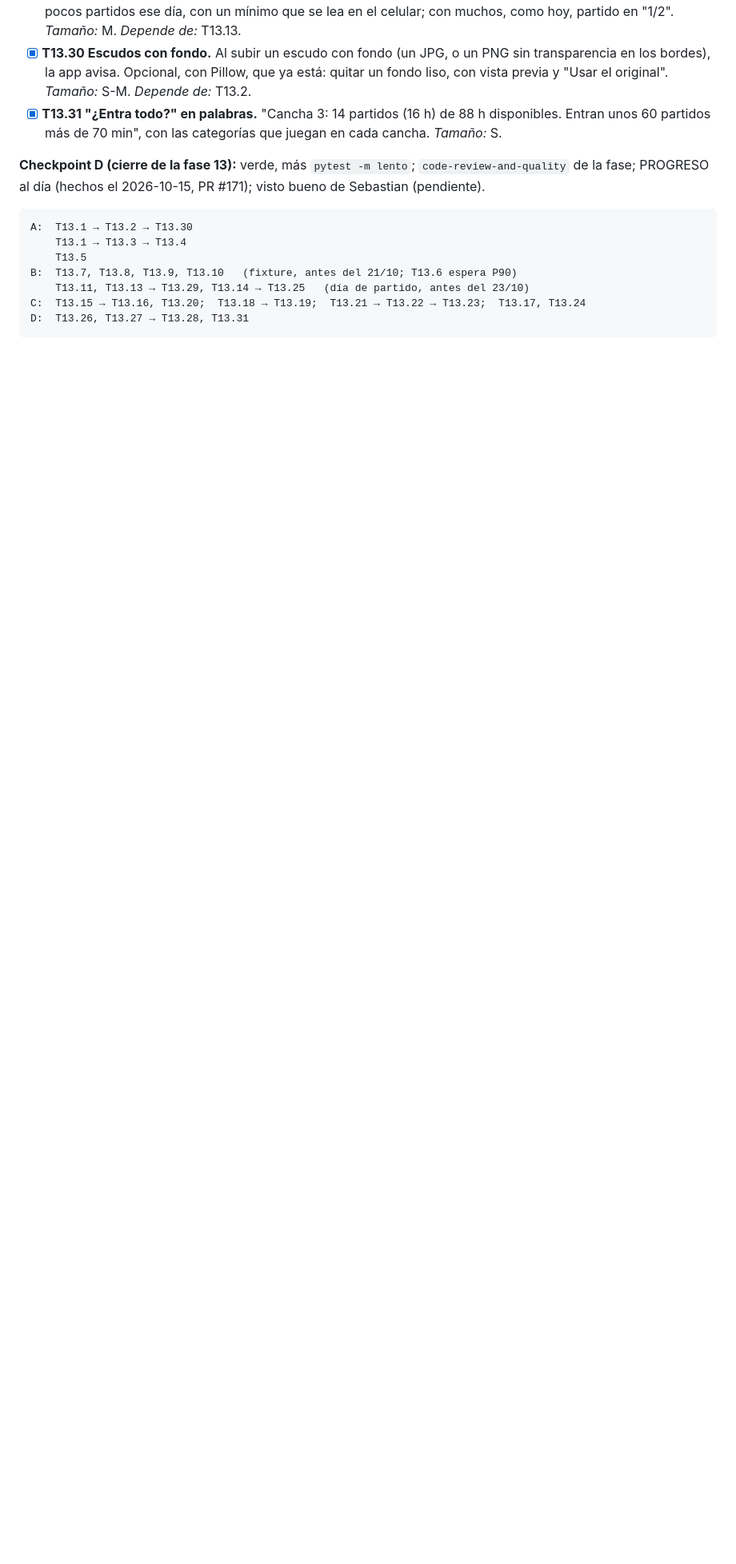
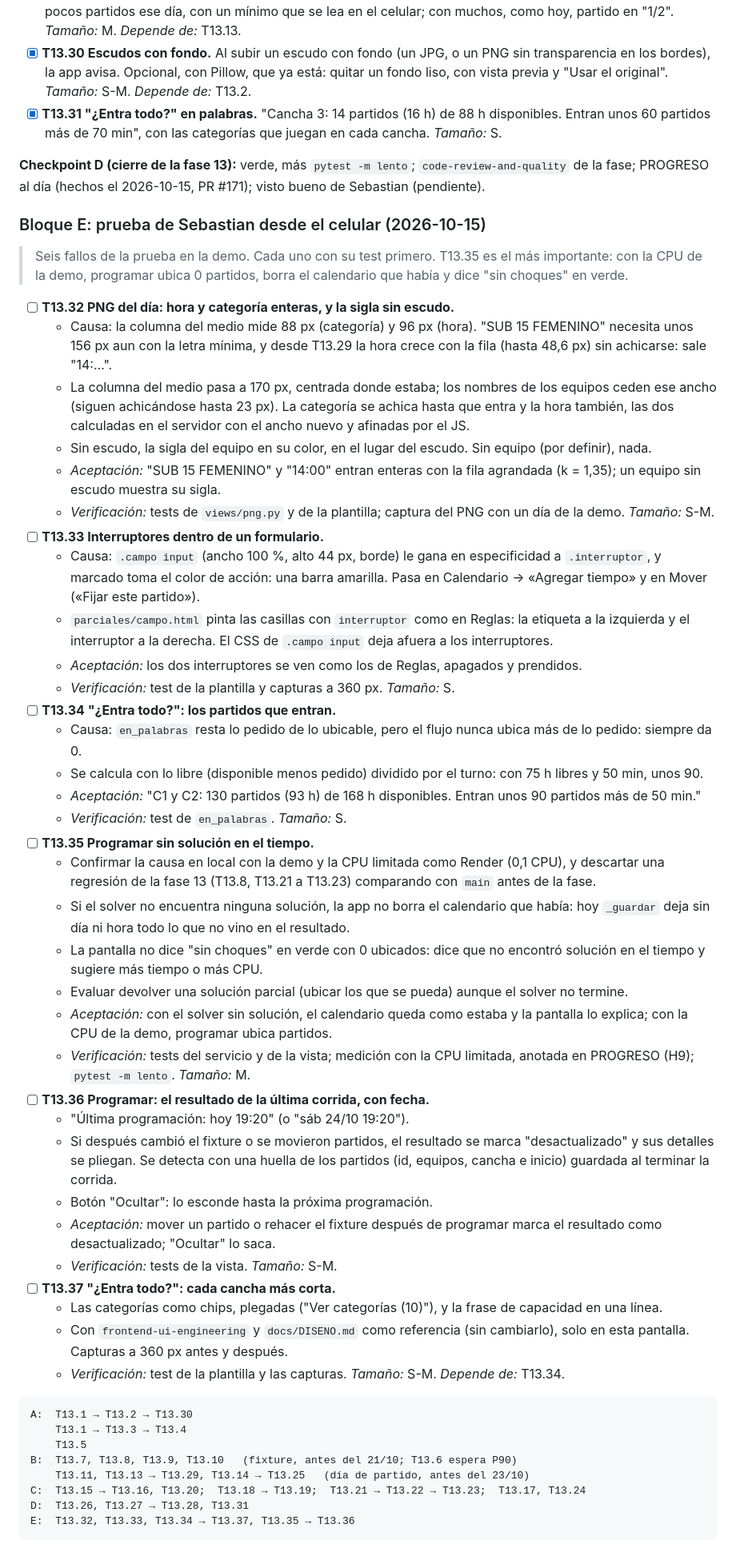
Before and after one commit to Tiesol/rondo, a Markdown page: tasks/todo.md, the part around the change. Shown at 80% size. Rendered like a GitHub page; blank space fills up the shorter version.

Commit message:
Plan del bloque E de la fase 13: fallos de la prueba desde el celular
Co-Authored-By: Claude Opus 5.5 <noreply@anthropic.com>

````diff
--- a/tasks/todo.md
+++ b/tasks/todo.md
@@ -1691,6 +1691,44 @@ Primero lo que hace falta para armar el fixture (meta: martes 20/10), después l
 
 **Checkpoint D (cierre de la fase 13):** verde, más `pytest -m lento`; `code-review-and-quality` de la fase; PROGRESO al día (hechos el 2026-10-15, PR #171); visto bueno de Sebastian (pendiente).
 
+### Bloque E: prueba de Sebastian desde el celular (2026-10-15)
+
+> Seis fallos de la prueba en la demo. Cada uno con su test primero. T13.35 es el más importante: con la CPU de la demo, programar ubica 0 partidos, borra el calendario que había y dice "sin choques" en verde.
+
+- [ ] **T13.32 PNG del día: hora y categoría enteras, y la sigla sin escudo.**
+  - Causa: la columna del medio mide 88 px (categoría) y 96 px (hora). "SUB 15 FEMENINO" necesita unos 156 px aun con la letra mínima, y desde T13.29 la hora crece con la fila (hasta 48,6 px) sin achicarse: sale "14:…".
+  - La columna del medio pasa a 170 px, centrada donde estaba; los nombres de los equipos ceden ese ancho (siguen achicándose hasta 23 px). La categoría se achica hasta que entra y la hora también, las dos calculadas en el servidor con el ancho nuevo y afinadas por el JS.
+  - Sin escudo, la sigla del equipo en su color, en el lugar del escudo. Sin equipo (por definir), nada.
+  - *Aceptación:* "SUB 15 FEMENINO" y "14:00" entran enteras con la fila agrandada (k = 1,35); un equipo sin escudo muestra su sigla.
+  - *Verificación:* tests de `views/png.py` y de la plantilla; captura del PNG con un día de la demo. *Tamaño:* S-M.
+- [ ] **T13.33 Interruptores dentro de un formulario.**
+  - Causa: `.campo input` (ancho 100 %, alto 44 px, borde) le gana en especificidad a `.interruptor`, y marcado toma el color de acción: una barra amarilla. Pasa en Calendario → «Agregar tiempo» y en Mover («Fijar este partido»).
+  - `parciales/campo.html` pinta las casillas con `interruptor` como en Reglas: la etiqueta a la izquierda y el interruptor a la derecha. El CSS de `.campo input` deja afuera a los interruptores.
+  - *Aceptación:* los dos interruptores se ven como los de Reglas, apagados y prendidos.
+  - *Verificación:* test de la plantilla y capturas a 360 px. *Tamaño:* S.
+- [ ] **T13.34 "¿Entra todo?": los partidos que entran.**
+  - Causa: `en_palabras` resta lo pedido de lo ubicable, pero el flujo nunca ubica más de lo pedido: siempre da 0.
+  - Se calcula con lo libre (disponible menos pedido) dividido por el turno: con 75 h libres y 50 min, unos 90.
+  - *Aceptación:* "C1 y C2: 130 partidos (93 h) de 168 h disponibles. Entran unos 90 partidos más de 50 min."
+  - *Verificación:* test de `en_palabras`. *Tamaño:* S.
+- [ ] **T13.35 Programar sin solución en el tiempo.**
+  - Confirmar la causa en local con la demo y la CPU limitada como Render (0,1 CPU), y descartar una regresión de la fase 13 (T13.8, T13.21 a T13.23) comparando con `main` antes de la fase.
+  - Si el solver no encuentra ninguna solución, la app no borra el calendario que había: hoy `_guardar` deja sin día ni hora todo lo que no vino en el resultado.
+  - La pantalla no dice "sin choques" en verde con 0 ubicados: dice que no encontró solución en el tiempo y sugiere más tiempo o más CPU.
+  - Evaluar devolver una solución parcial (ubicar los que se pueda) aunque el solver no termine.
+  - *Aceptación:* con el solver sin solución, el calendario queda como estaba y la pantalla lo explica; con la CPU de la demo, programar ubica partidos.
+  - *Verificación:* tests del servicio y de la vista; medición con la CPU limitada, anotada en PROGRESO (H9); `pytest -m lento`. *Tamaño:* M.
+- [ ] **T13.36 Programar: el resultado de la última corrida, con fecha.**
+  - "Última programación: hoy 19:20" (o "sáb 24/10 19:20").
+  - Si después cambió el fixture o se movieron partidos, el resultado se marca "desactualizado" y sus detalles se pliegan. Se detecta con una huella de los partidos (id, equipos, cancha e inicio) guardada al terminar la corrida.
+  - Botón "Ocultar": lo esconde hasta la próxima programación.
+  - *Aceptación:* mover un partido o rehacer el fixture después de programar marca el resultado como desactualizado; "Ocultar" lo saca.
+  - *Verificación:* tests de la vista. *Tamaño:* S-M.
+- [ ] **T13.37 "¿Entra todo?": cada cancha más corta.**
+  - Las categorías como chips, plegadas ("Ver categorías (10)"), y la frase de capacidad en una línea.
+  - Con `frontend-ui-engineering` y `docs/DISENO.md` como referencia (sin cambiarlo), solo en esta pantalla. Capturas a 360 px antes y después.
+  - *Verificación:* test de la plantilla y las capturas. *Tamaño:* S-M. *Depende de:* T13.34.
+
 ```
 A:  T13.1 → T13.2 → T13.30
     T13.1 → T13.3 → T13.4
@@ -1699,4 +1737,5 @@ B:  T13.7, T13.8, T13.9, T13.10   (fixture, antes del 21/10; T13.6 espera P90)
     T13.11, T13.13 → T13.29, T13.14 → T13.25   (día de partido, antes del 23/10)
 C:  T13.15 → T13.16, T13.20;  T13.18 → T13.19;  T13.21 → T13.22 → T13.23;  T13.17, T13.24
 D:  T13.26, T13.27 → T13.28, T13.31
+E:  T13.32, T13.33, T13.34 → T13.37, T13.35 → T13.36
 ```
````
Also changed, not shown: tasks/plan.md (+1 -0 lines).
